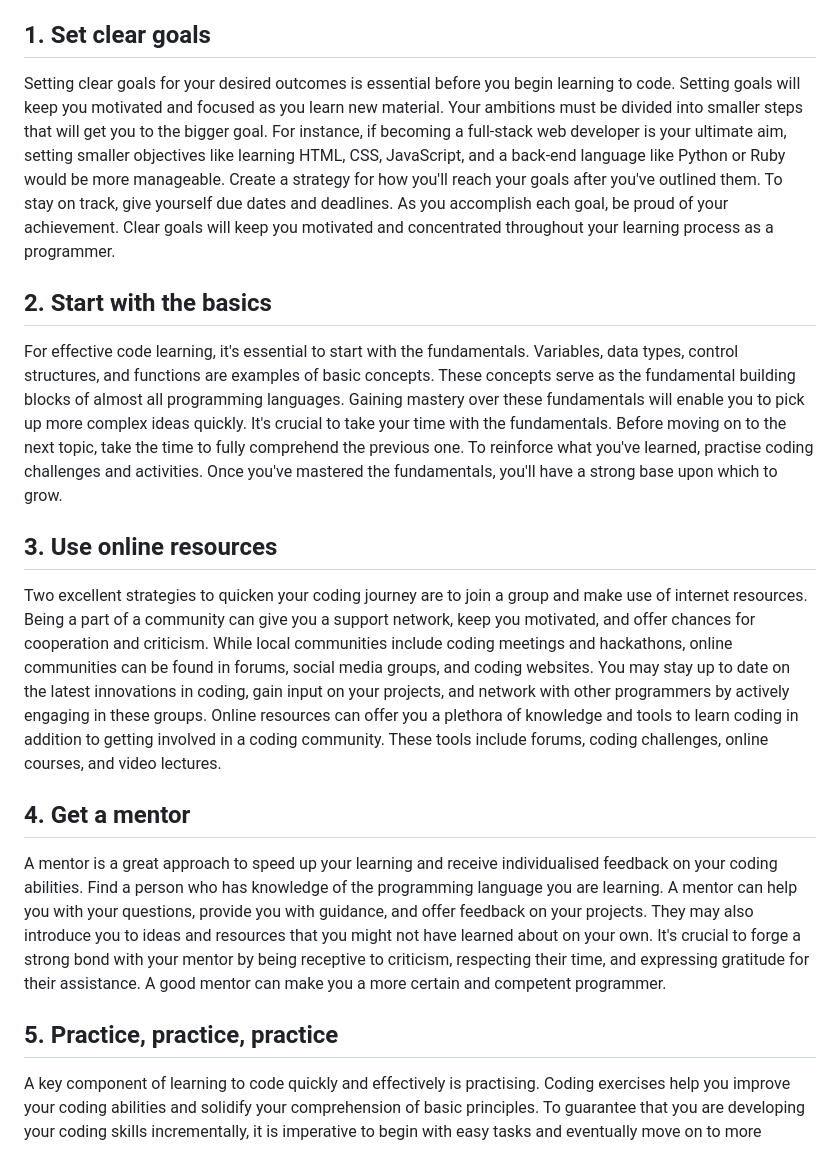
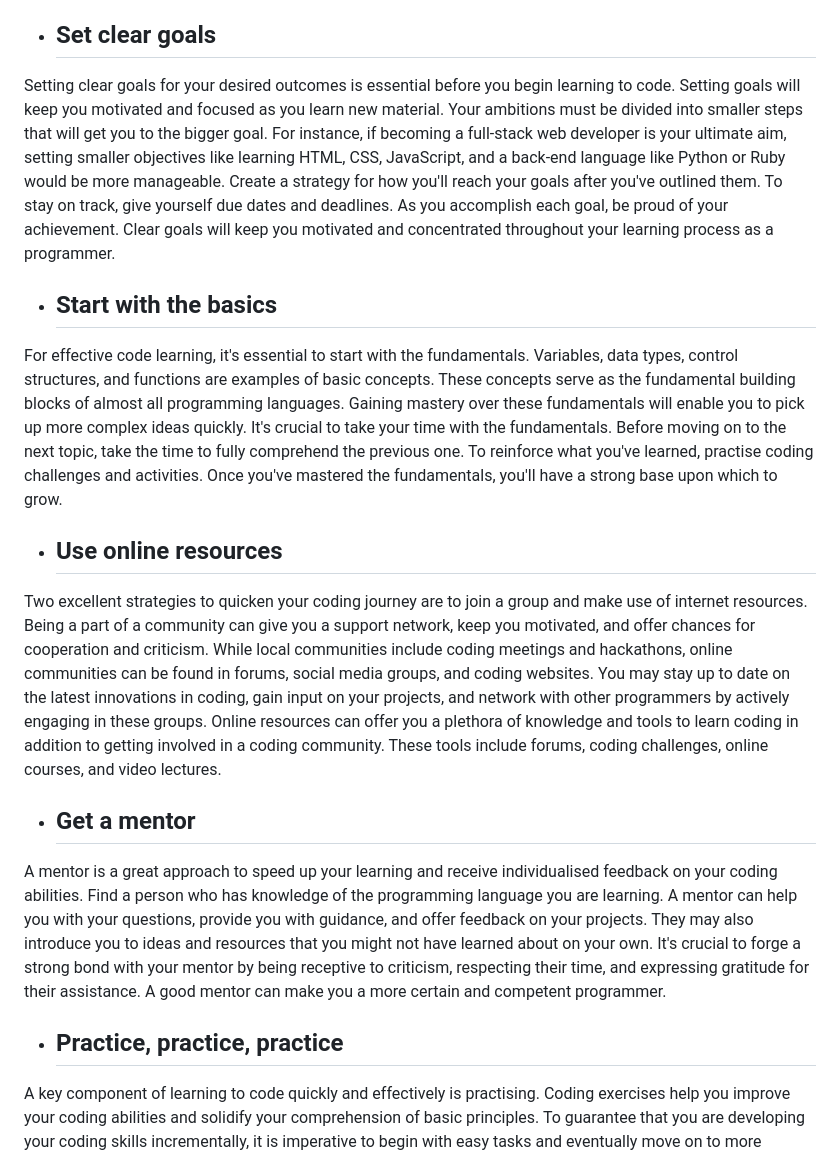
Before and after one commit to anav5704/codeology, a Markdown page: src/blogholder/5-amazign-tips-that-can-help-you-learn-coding-faster.md, the part around the change. GitHub-like rendering.

Commit message:
Update Blog “5-amazign-tips-that-can-help-you-learn-coding-faster”

```diff
--- a/src/blogholder/5-amazign-tips-that-can-help-you-learn-coding-faster.md
+++ b/src/blogholder/5-amazign-tips-that-can-help-you-learn-coding-faster.md
@@ -14,23 +14,23 @@ image: /img/1.png
 ---
 It can be an exciting and exhilarating experience to learn to code, but it can also be challenging, especially for beginners. There are a few strategies you may use to learn coding quickly and effectively, regardless of whether you're beginning from scratch or hoping to hone your current abilities. We'll go over five useful suggestions in this blog post to aid you in your learning of coding. These pointers are meant to make learning to code efficient and fun, so if you're prepared to enhance your coding abilities, keep reading to learn five methods that can enable you to accomplish your goals more quickly than you ever imagined!
 
-## 1. Set clear goals
+* ## Set clear goals
 
 Setting clear goals for your desired outcomes is essential before you begin learning to code. Setting goals will keep you motivated and focused as you learn new material. Your ambitions must be divided into smaller steps that will get you to the bigger goal. For instance, if becoming a full-stack web developer is your ultimate aim, setting smaller objectives like learning HTML, CSS, JavaScript, and a back-end language like Python or Ruby would be more manageable. Create a strategy for how you'll reach your goals after you've outlined them. To stay on track, give yourself due dates and deadlines. As you accomplish each goal, be proud of your achievement. Clear goals will keep you motivated and concentrated throughout your learning process as a programmer.
 
-## 2. Start with the basics
+* ## Start with the basics
 
 For effective code learning, it's essential to start with the fundamentals. Variables, data types, control structures, and functions are examples of basic concepts. These concepts serve as the fundamental building blocks of almost all programming languages. Gaining mastery over these fundamentals will enable you to pick up more complex ideas quickly. It's crucial to take your time with the fundamentals. Before moving on to the next topic, take the time to fully comprehend the previous one. To reinforce what you've learned, practise coding challenges and activities. Once you've mastered the fundamentals, you'll have a strong base upon which to grow.
 
-## 3. Use online resources
+* ## Use online resources
 
 Two excellent strategies to quicken your coding journey are to join a group and make use of internet resources. Being a part of a community can give you a support network, keep you motivated, and offer chances for cooperation and criticism. While local communities include coding meetings and hackathons, online communities can be found in forums, social media groups, and coding websites. You may stay up to date on the latest innovations in coding, gain input on your projects, and network with other programmers by actively engaging in these groups. Online resources can offer you a plethora of knowledge and tools to learn coding in addition to getting involved in a coding community. These tools include forums, coding challenges, online courses, and video lectures.
 
-## 4. Get a mentor
+* ## Get a mentor
 
 A mentor is a great approach to speed up your learning and receive individualised feedback on your coding abilities. Find a person who has knowledge of the programming language you are learning. A mentor can help you with your questions, provide you with guidance, and offer feedback on your projects. They may also introduce you to ideas and resources that you might not have learned about on your own. It's crucial to forge a strong bond with your mentor by being receptive to criticism, respecting their time, and expressing gratitude for their assistance. A good mentor can make you a more certain and competent programmer.
 
-## 5. Practice, practice, practice
+* ## Practice, practice, practice
 
 A key component of learning to code quickly and effectively is practising. Coding exercises help you improve your coding abilities and solidify your comprehension of basic principles. To guarantee that you are developing your coding skills incrementally, it is imperative to begin with easy tasks and eventually move on to more difficult assignments. Even if it's just for a short while, practising every day can help you develop a habit that will help you remember what you've learned. Learning anything new requires consistency, and learning to code is no exception. Frequent practise will keep you motivated and attentive, and it will make you feel like you're making progress as you finish tasks and exercises.
 
```
